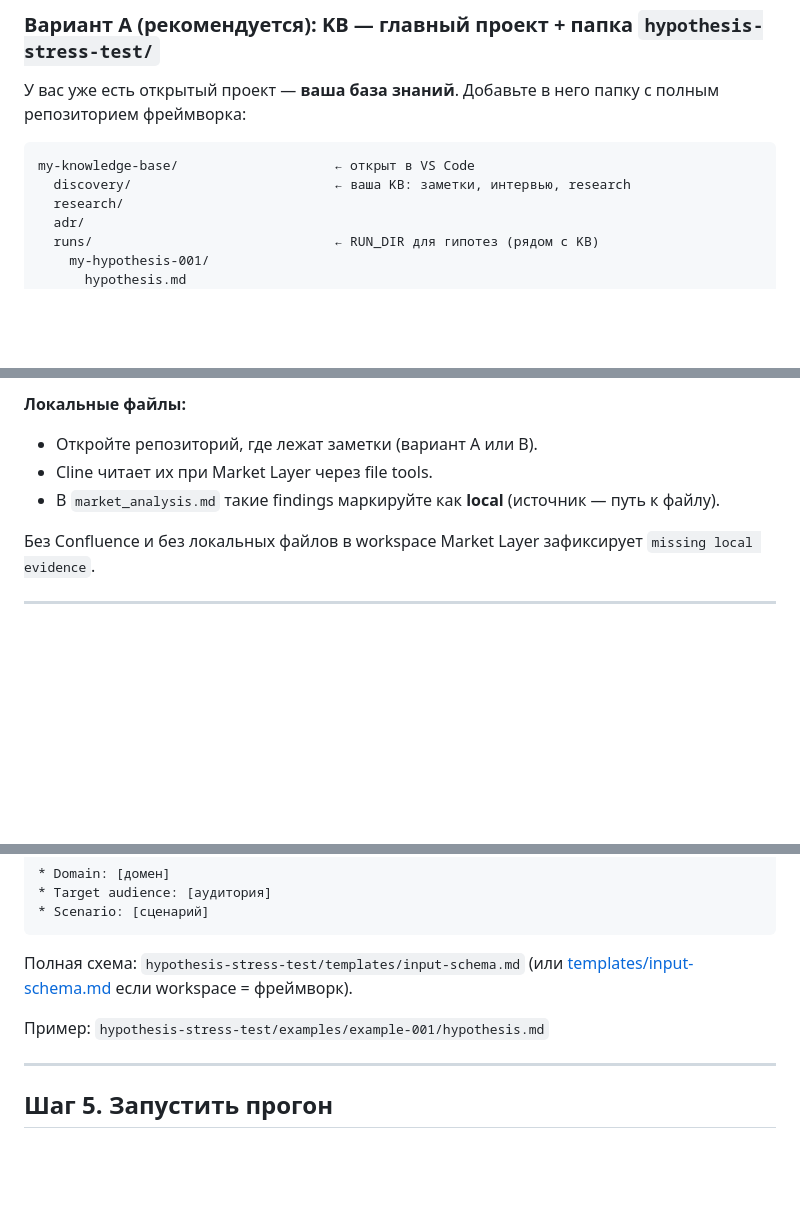
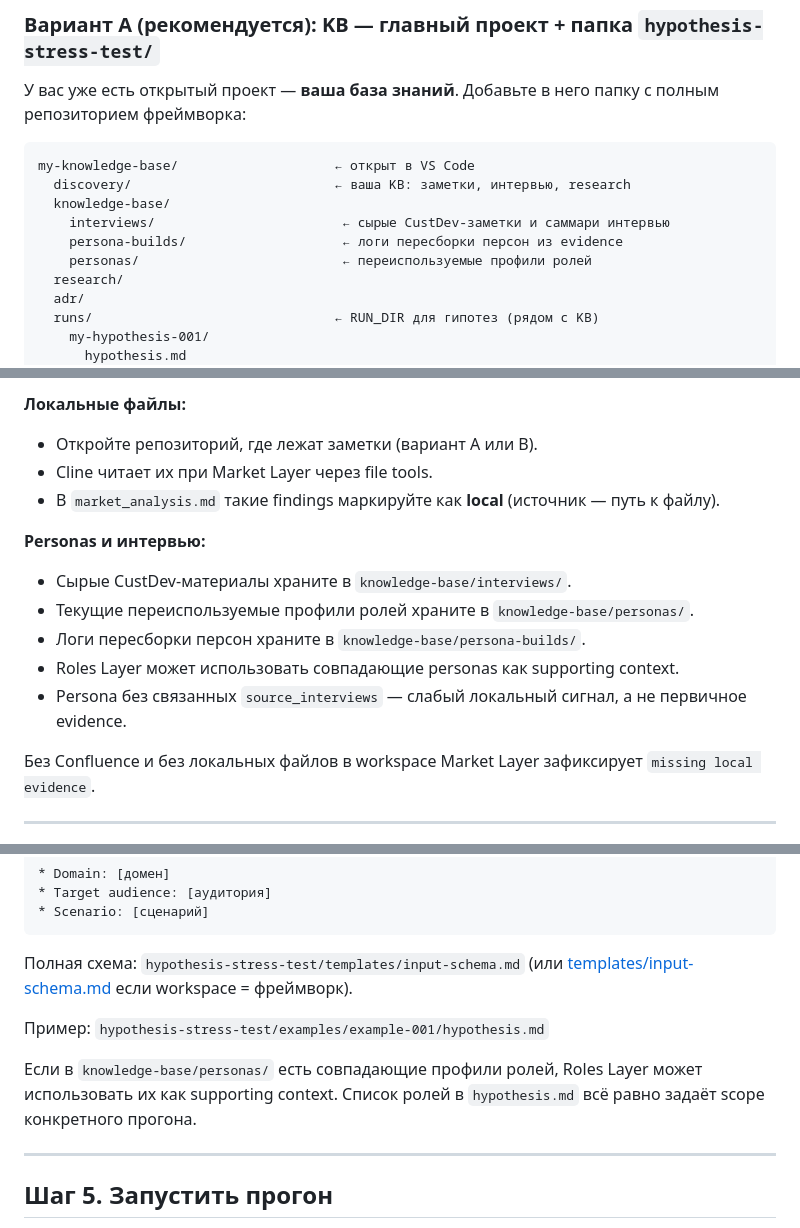
Before and after one commit to SergeyNash/hypothesis-stress-test, a Markdown page: implementations/quick-start.ru.md, 3 parts joined by grey strips. Drawn GitHub-style; blank space fills up the shorter version.

````diff
--- a/implementations/quick-start.ru.md
+++ b/implementations/quick-start.ru.md
@@ -64,6 +64,10 @@ Cline автоматически подхватит из **корня workspace*
 ```text
 my-knowledge-base/                    ← открыт в VS Code
   discovery/                          ← ваша KB: заметки, интервью, research
+  knowledge-base/
+    interviews/                        ← сырые CustDev-заметки и саммари интервью
+    persona-builds/                    ← логи пересборки персон из evidence
+    personas/                          ← переиспользуемые профили ролей
   research/
   adr/
   runs/                               ← RUN_DIR для гипотез (рядом с KB)
@@ -140,6 +144,14 @@ Cline подхватит rules/skills из корня `hypothesis-stress-test`.
 - Cline читает их при Market Layer через file tools.
 - В `market_analysis.md` такие findings маркируйте как **local** (источник — путь к файлу).
 
+**Personas и интервью:**
+
+- Сырые CustDev-материалы храните в `knowledge-base/interviews/`.
+- Текущие переиспользуемые профили ролей храните в `knowledge-base/personas/`.
+- Логи пересборки персон храните в `knowledge-base/persona-builds/`.
+- Roles Layer может использовать совпадающие personas как supporting context.
+- Persona без связанных `source_interviews` — слабый локальный сигнал, а не первичное evidence.
+
 Без Confluence и без локальных файлов в workspace Market Layer зафиксирует `missing local evidence`.
 
 ---
@@ -186,6 +198,8 @@ runs/my-hypothesis/
 
 Пример: `hypothesis-stress-test/examples/example-001/hypothesis.md`
 
+Если в `knowledge-base/personas/` есть совпадающие профили ролей, Roles Layer может использовать их как supporting context. Список ролей в `hypothesis.md` всё равно задаёт scope конкретного прогона.
+
 ---
 
 ## Шаг 5. Запустить прогон
````
Also changed, not shown: other parts of implementations/quick-start.ru.md (+3 -3 lines), implementations/quick-start.md (+17 -3 lines).
